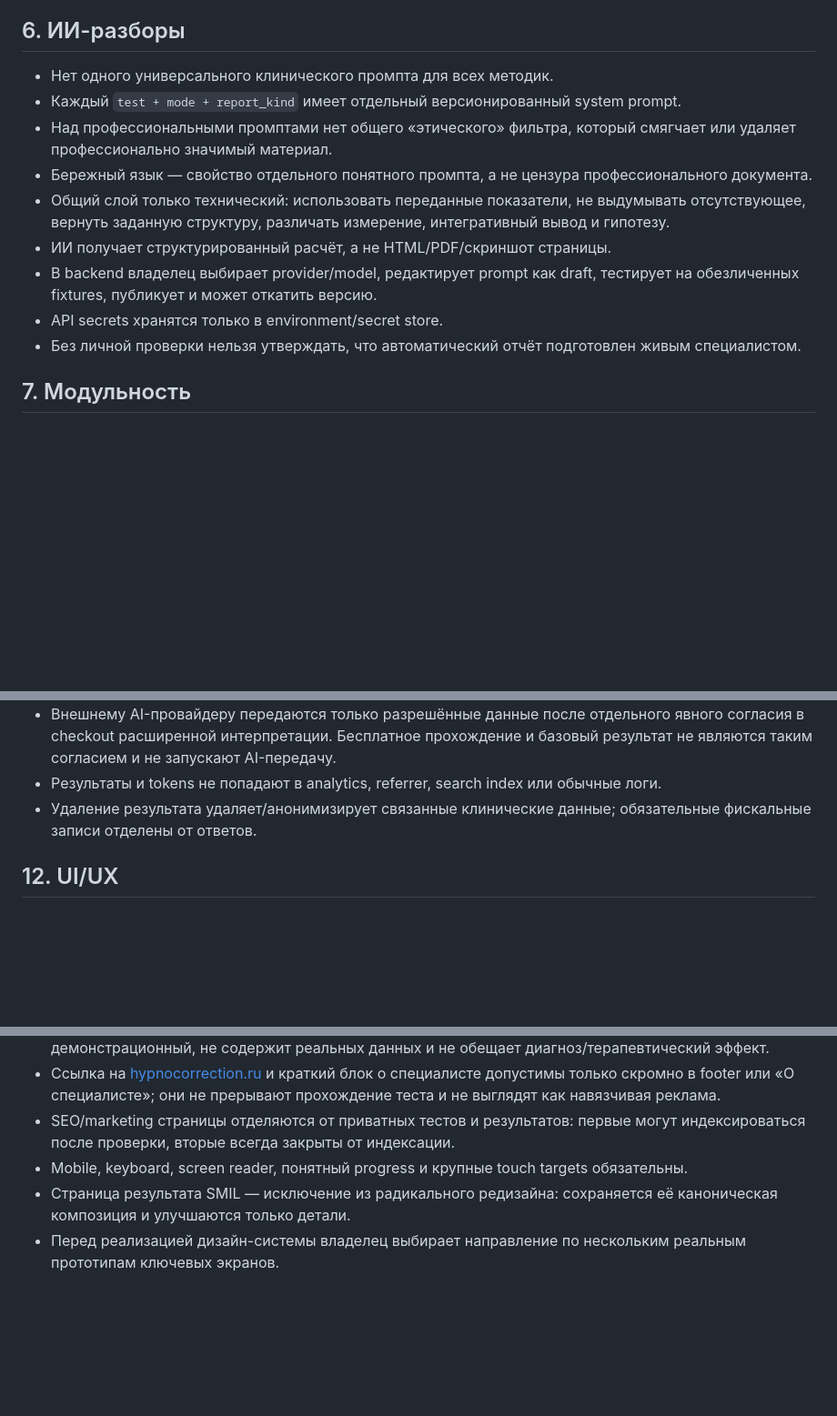
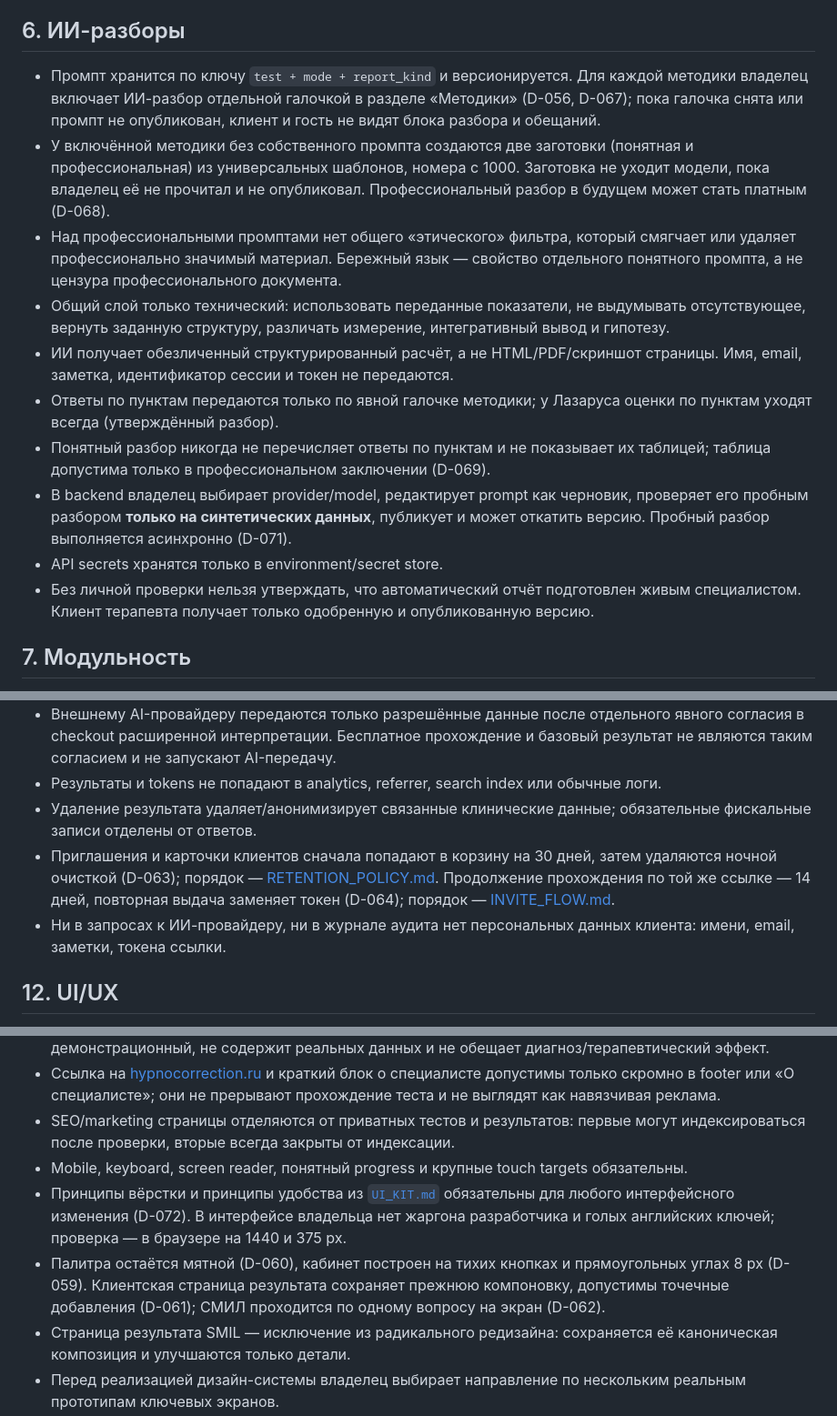
Before and after one commit to dmitryturin-art/psytest-platform, a Markdown page: docs/roadmap/PRODUCT_RULES.md, 3 parts joined by grey strips. Shown at 91% size. Drawn GitHub-style; blank space fills up the shorter version.

Commit message:
docs(rules): sync product rules and agent instructions with decisions of 05-08.10
Co-Authored-By: Claude Fable 5.1 <noreply@anthropic.com>

```diff
--- a/docs/roadmap/PRODUCT_RULES.md
+++ b/docs/roadmap/PRODUCT_RULES.md
@@ -68,15 +68,16 @@ PsyTest — русскоязычная модульная платформа п
 
 ## 6. ИИ-разборы
 
-- Нет одного универсального клинического промпта для всех методик.
-- Каждый `test + mode + report_kind` имеет отдельный версионированный system prompt.
-- Над профессиональными промптами нет общего «этического» фильтра, который смягчает или удаляет профессионально значимый материал.
-- Бережный язык — свойство отдельного понятного промпта, а не цензура профессионального документа.
+- Промпт хранится по ключу `test + mode + report_kind` и версионируется. Для каждой методики владелец включает ИИ-разбор отдельной галочкой в разделе «Методики» (D-056, D-067); пока галочка снята или промпт не опубликован, клиент и гость не видят блока разбора и обещаний.
+- У включённой методики без собственного промпта создаются две заготовки (понятная и профессиональная) из универсальных шаблонов, номера с 1000. Заготовка не уходит модели, пока владелец её не прочитал и не опубликовал. Профессиональный разбор в будущем может стать платным (D-068).
+- Над профессиональными промптами нет общего «этического» фильтра, который смягчает или удаляет профессионально значимый материал. Бережный язык — свойство отдельного понятного промпта, а не цензура профессионального документа.
 - Общий слой только технический: использовать переданные показатели, не выдумывать отсутствующее, вернуть заданную структуру, различать измерение, интегративный вывод и гипотезу.
-- ИИ получает структурированный расчёт, а не HTML/PDF/скриншот страницы.
-- В backend владелец выбирает provider/model, редактирует prompt как draft, тестирует на обезличенных fixtures, публикует и может откатить версию.
+- ИИ получает обезличенный структурированный расчёт, а не HTML/PDF/скриншот страницы. Имя, email, заметка, идентификатор сессии и токен не передаются.
+- Ответы по пунктам передаются только по явной галочке методики; у Лазаруса оценки по пунктам уходят всегда (утверждённый разбор).
+- Понятный разбор никогда не перечисляет ответы по пунктам и не показывает их таблицей; таблица допустима только в профессиональном заключении (D-069).
+- В backend владелец выбирает provider/model, редактирует prompt как черновик, проверяет его пробным разбором **только на синтетических данных**, публикует и может откатить версию. Пробный разбор выполняется асинхронно (D-071).
 - API secrets хранятся только в environment/secret store.
-- Без личной проверки нельзя утверждать, что автоматический отчёт подготовлен живым специалистом.
+- Без личной проверки нельзя утверждать, что автоматический отчёт подготовлен живым специалистом. Клиент терапевта получает только одобренную и опубликованную версию.
 
 ## 7. Модульность
 
@@ -136,6 +137,8 @@ PsyTest — русскоязычная модульная платформа п
 - Внешнему AI-провайдеру передаются только разрешённые данные после отдельного явного согласия в checkout расширенной интерпретации. Бесплатное прохождение и базовый результат не являются таким согласием и не запускают AI-передачу.
 - Результаты и tokens не попадают в analytics, referrer, search index или обычные логи.
 - Удаление результата удаляет/анонимизирует связанные клинические данные; обязательные фискальные записи отделены от ответов.
+- Приглашения и карточки клиентов сначала попадают в корзину на 30 дней, затем удаляются ночной очисткой (D-063); порядок — [RETENTION_POLICY.md](RETENTION_POLICY.md). Продолжение прохождения по той же ссылке — 14 дней, повторная выдача заменяет токен (D-064); порядок — [INVITE_FLOW.md](INVITE_FLOW.md).
+- Ни в запросах к ИИ-провайдеру, ни в журнале аудита нет персональных данных клиента: имени, email, заметки, токена ссылки.
 
 ## 12. UI/UX
 
@@ -146,6 +149,8 @@ PsyTest — русскоязычная модульная платформа п
 - Ссылка на [hypnocorrection.ru](https://hypnocorrection.ru/) и краткий блок о специалисте допустимы только скромно в footer или «О специалисте»; они не прерывают прохождение теста и не выглядят как навязчивая реклама.
 - SEO/marketing страницы отделяются от приватных тестов и результатов: первые могут индексироваться после проверки, вторые всегда закрыты от индексации.
 - Mobile, keyboard, screen reader, понятный progress и крупные touch targets обязательны.
+- Принципы вёрстки и принципы удобства из [`UI_KIT.md`](../UI_KIT.md) обязательны для любого интерфейсного изменения (D-072). В интерфейсе владельца нет жаргона разработчика и голых английских ключей; проверка — в браузере на 1440 и 375 px.
+- Палитра остаётся мятной (D-060), кабинет построен на тихих кнопках и прямоугольных углах 8 px (D-059). Клиентская страница результата сохраняет прежнюю компоновку, допустимы точечные добавления (D-061); СМИЛ проходится по одному вопросу на экран (D-062).
 - Страница результата SMIL — исключение из радикального редизайна: сохраняется её каноническая композиция и улучшаются только детали.
 - Перед реализацией дизайн-системы владелец выбирает направление по нескольким реальным прототипам ключевых экранов.
 
```
Also changed, not shown: AGENTS.md (+3 -2 lines).
